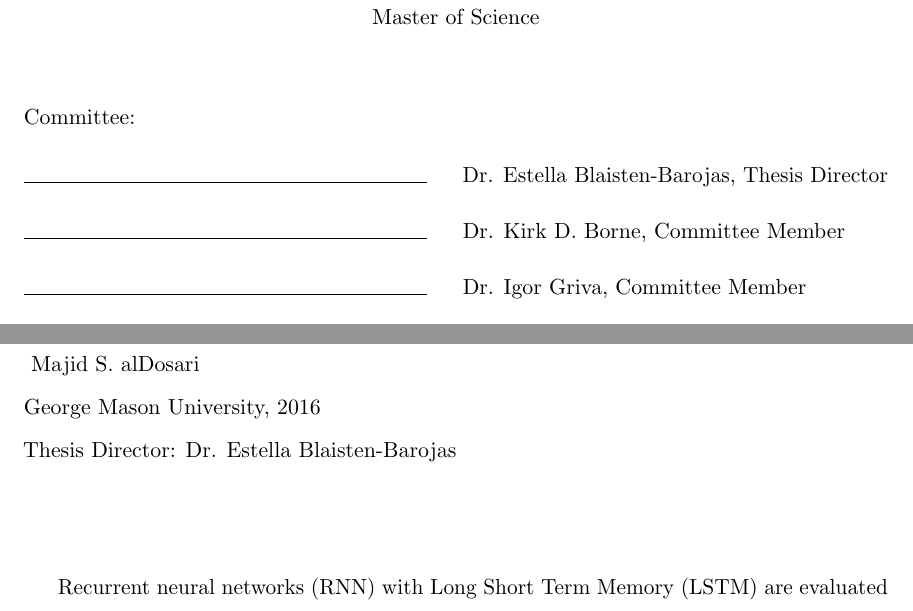
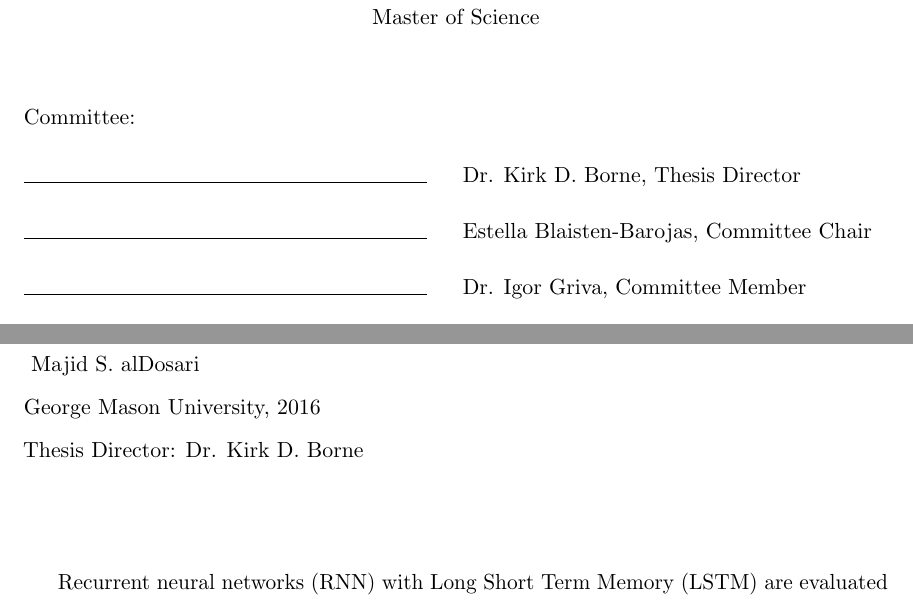
Before and after one commit to majidaldo/tsad-docs, a LaTeX thesis (thesis.tex, which reads gmuthesis.sty): two parts of pages 1 and 10 of 94, joined at a grey line, cut so that both start at the same text. Compiled offline with pdfLaTeX.

Commit message:
committee correction

```diff
--- a/gmuthesis.sty
+++ b/gmuthesis.sty
@@ -254,7 +254,7 @@
         \end{center}
         Committee:\\[16 pt]
         \siglinewithspace \@advisor,    \@doctype\ Director   \\[\intercommspace]
-        \siglinewithspace \@firstmember, Committee Member  \\[\intercommspace]
+        \siglinewithspace \@firstmember, Committee Chair  \\[\intercommspace]
         \siglinewithspace \@secondmember, Committee Member \\[\intercommspace]
 %        \siglinewithspace \@thirdmember        \\[\intercommspace]
         % need this pct here if the code is to be nice looking
--- a/thesis.tex
+++ b/thesis.tex
@@ -106,8 +106,8 @@ Majid S. alDosari
 % Note: semester name should be written in its full-form. For example, Fall Semester, not just Fall.
 \degreesemester{Spring Semester}
 
-\advisor{Dr. Estella Blaisten-Barojas} %todo: middle inital?
-\firstmember{Dr. Kirk D. Borne}
+\advisor{Dr. Kirk D. Borne} %todo: middle inital?
+\firstmember{Estella Blaisten-Barojas}
 \secondmember{Dr. Igor Griva}
 \depthead{Dr. Kevin Curtin (acting)}
 \assocdean{Dr. Donna Fox}
```
